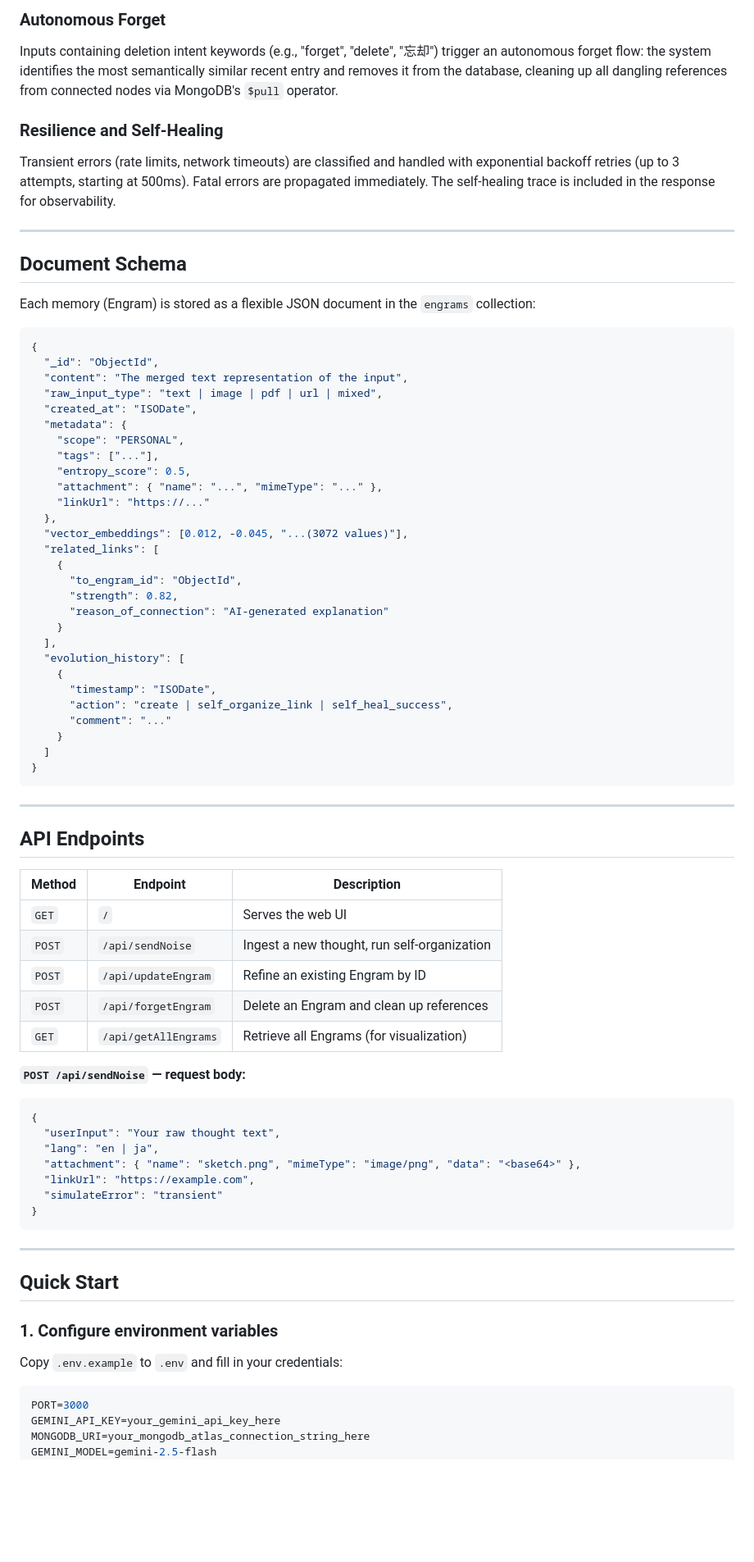
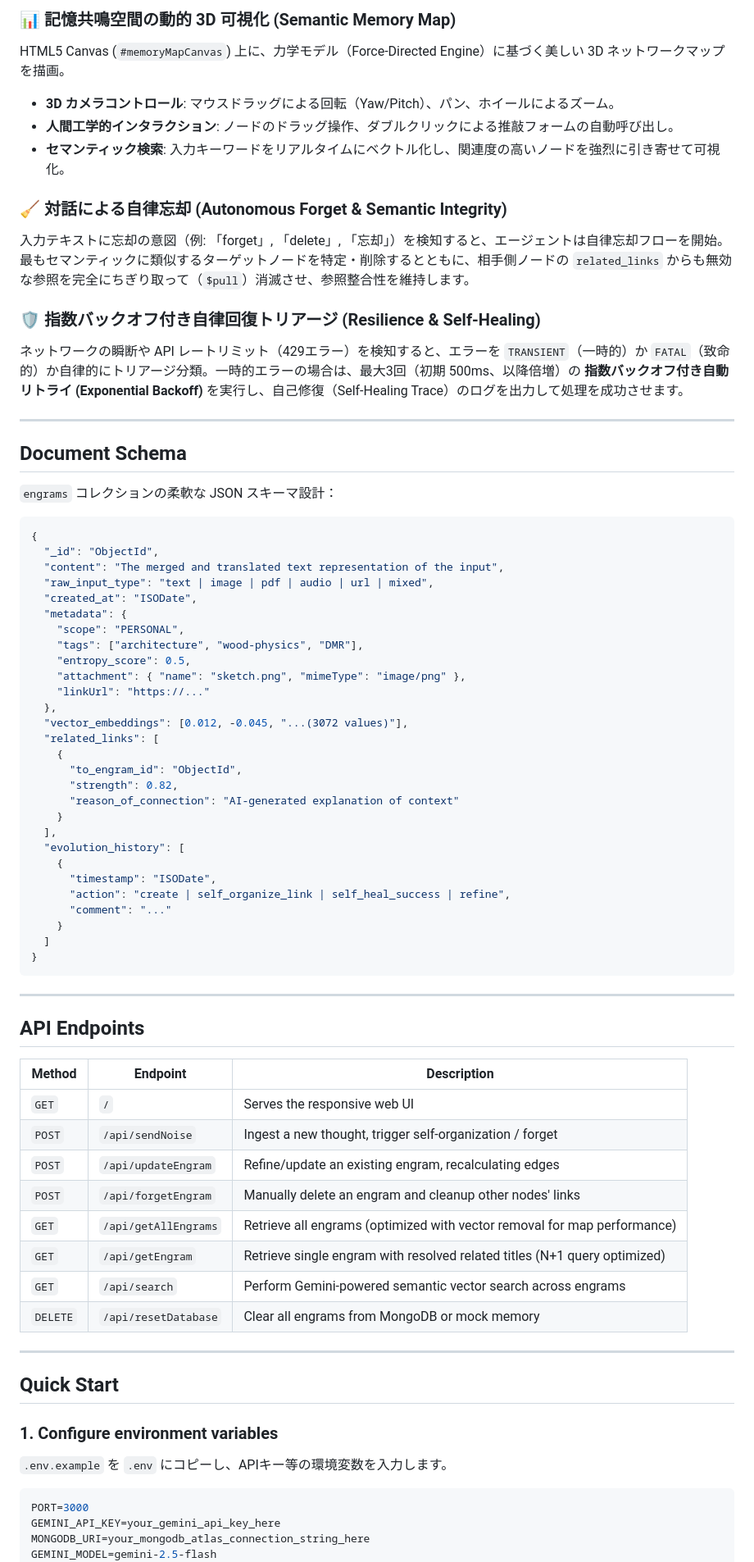
Before and after one commit to youshinh/EngramAtlas, a Markdown page: README.md, the part around one of its changes. Shown at 82% size. GitHub-like rendering; blank space fills up the shorter version.

Commit message:
docs: Update README.md with latest specs and features

````diff
--- a/README.md
+++ b/README.md
@@ -63,27 +67,33 @@ Each new input is embedded into a 3,072-dimensional vector using `gemini-embeddi
 
-### Autonomous Forget
-Inputs containing deletion intent keywords (e.g., "forget", "delete", "忘却") trigger an autonomous forget flow: the system identifies the most semantically similar recent entry and removes it from the database, cleaning up all dangling references from connected nodes via MongoDB's `$pull` operator.
+### 📊 記憶共鳴空間の動的 3D 可視化 (Semantic Memory Map)
+HTML5 Canvas (`#memoryMapCanvas`) 上に、力学モデル（Force-Directed Engine）に基づく美しい 3D ネットワークマップを描画。
+- **3D カメラコントロール**: マウスドラッグによる回転（Yaw/Pitch）、パン、ホイールによるズーム。
+- **人間工学的インタラクション**: ノードのドラッグ操作、ダブルクリックによる推敲フォームの自動呼び出し。
+- **セマンティック検索**: 入力キーワードをリアルタイムにベクトル化し、関連度の高いノードを強烈に引き寄せて可視化。
 
-### Resilience and Self-Healing
-Transient errors (rate limits, network timeouts) are classified and handled with exponential backoff retries (up to 3 attempts, starting at 500ms). Fatal errors are propagated immediately. The self-healing trace is included in the response for observability.
+### 🧹 対話による自律忘却 (Autonomous Forget & Semantic Integrity)
+入力テキストに忘却の意図（例: 「forget」, 「delete」, 「忘却」）を検知すると、エージェントは自律忘却フローを開始。最もセマンティックに類似するターゲットノードを特定・削除するとともに、相手側ノードの `related_links` からも無効な参照を完全にちぎり取って（`$pull`）消滅させ、参照整合性を維持します。
+
+### 🛡️ 指数バックオフ付き自律回復トリアージ (Resilience & Self-Healing)
+ネットワークの瞬断や API レートリミット（429エラー）を検知すると、エラーを `TRANSIENT`（一時的）か `FATAL`（致命的）か自律的にトリアージ分類。一時的エラーの場合は、最大3回（初期 500ms、以降倍増）の **指数バックオフ付き自動リトライ (Exponential Backoff)** を実行し、自己修復（Self-Healing Trace）のログを出力して処理を成功させます。
 
 ---
 
 ## Document Schema
 
-Each memory (Engram) is stored as a flexible JSON document in the `engrams` collection:
+`engrams` コレクションの柔軟な JSON スキーマ設計：
 
 ```json
 {
   "_id": "ObjectId",
-  "content": "The merged text representation of the input",
-  "raw_input_type": "text | image | pdf | url | mixed",
+  "content": "The merged and translated text representation of the input",
+  "raw_input_type": "text | image | pdf | audio | url | mixed",
   "created_at": "ISODate",
   "metadata": {
     "scope": "PERSONAL",
-    "tags": ["..."],
+    "tags": ["architecture", "wood-physics", "DMR"],
     "entropy_score": 0.5,
-    "attachment": { "name": "...", "mimeType": "..." },
+    "attachment": { "name": "sketch.png", "mimeType": "image/png" },
     "linkUrl": "https://..."
   },
   "vector_embeddings": [0.012, -0.045, "...(3072 values)"],
@@ -91,13 +101,13 @@ Each memory (Engram) is stored as a flexible JSON document in the `engrams` coll
     {
       "to_engram_id": "ObjectId",
       "strength": 0.82,
-      "reason_of_connection": "AI-generated explanation"
+      "reason_of_connection": "AI-generated explanation of context"
     }
   ],
   "evolution_history": [
     {
       "timestamp": "ISODate",
-      "action": "create | self_organize_link | self_heal_success",
+      "action": "create | self_organize_link | self_heal_success | refine",
       "comment": "..."
     }
   ]
@@ -110,22 +120,14 @@ Each memory (Engram) is stored as a flexible JSON document in the `engrams` coll
 
 | Method | Endpoint | Description |
 |--------|----------|-------------|
-| `GET` | `/` | Serves the web UI |
-| `POST` | `/api/sendNoise` | Ingest a new thought, run self-organization |
-| `POST` | `/api/updateEngram` | Refine an existing Engram by ID |
-| `POST` | `/api/forgetEngram` | Delete an Engram and clean up references |
-| `GET` | `/api/getAllEngrams` | Retrieve all Engrams (for visualization) |
-
-**`POST /api/sendNoise` — request body:**
-```json
-{
-  "userInput": "Your raw thought text",
-  "lang": "en | ja",
-  "attachment": { "name": "sketch.png", "mimeType": "image/png", "data": "<base64>" },
-  "linkUrl": "https://example.com",
-  "simulateError": "transient"
-}
-```
+| `GET` | `/` | Serves the responsive web UI |
+| `POST` | `/api/sendNoise` | Ingest a new thought, trigger self-organization / forget |
+| `POST` | `/api/updateEngram` | Refine/update an existing engram, recalculating edges |
+| `POST` | `/api/forgetEngram` | Manually delete an engram and cleanup other nodes' links |
+| `GET` | `/api/getAllEngrams` | Retrieve all engrams (optimized with vector removal for map performance) |
+| `GET` | `/api/getEngram` | Retrieve single engram with resolved related titles (N+1 query optimized) |
+| `GET` | `/api/search` | Perform Gemini-powered semantic vector search across engrams |
+| `DELETE` | `/api/resetDatabase` | Clear all engrams from MongoDB or mock memory |
 
 ---
 
@@ -133,7 +135,7 @@ Each memory (Engram) is stored as a flexible JSON document in the `engrams` coll
 
 ### 1. Configure environment variables
 
-Copy `.env.example` to `.env` and fill in your credentials:
+`.env.example` を `.env` にコピーし、APIキー等の環境変数を入力します。
 
 ```env
 PORT=3000
````
Also changed, not shown: other parts of README.md (+38 -34 lines).
